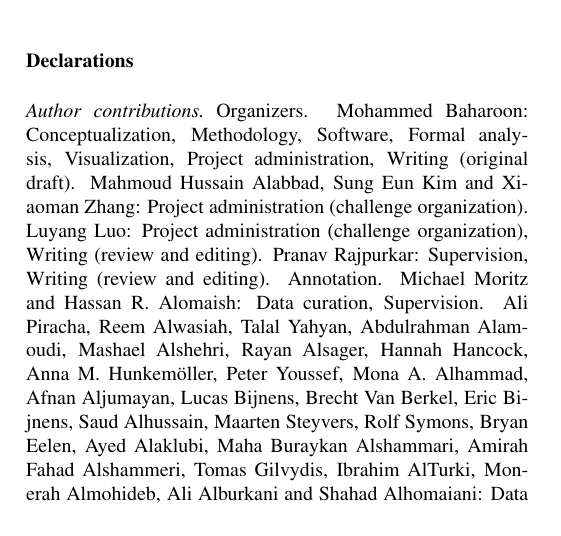
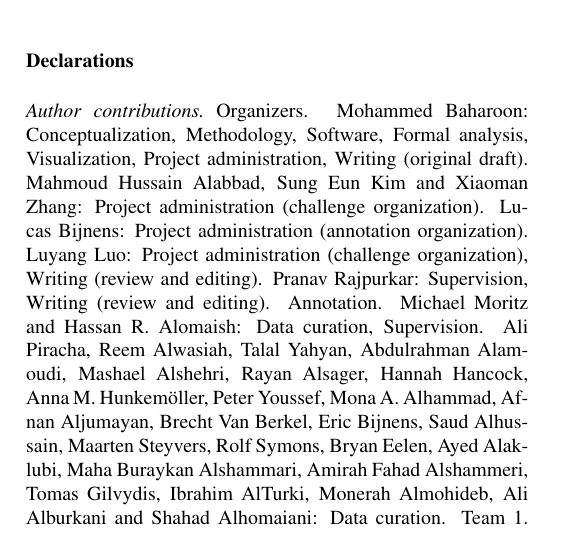
Before and after one commit to MohammedSB/rexgrounding-challenge-paper, a LaTeX paper (paper/main.tex): part of one column of page 12 of 23, cut so that both start at the same text. Compiled offline with pdfLaTeX.

Commit message:
Move Lucas Bijnens after Xiaoman Zhang; role annotation organization
Co-Authored-By: Claude Fable 5.1 <noreply@anthropic.com>

```diff
--- a/paper/main.tex
+++ b/paper/main.tex
@@ -1075,8 +1075,8 @@ new methods can be evaluated on the same hidden test set.
 \section*{Declarations}
 % =============================================================================
 \paragraph{Author contributions}
-Organizers. Mohammed Baharoon: Conceptualization, Methodology, Software, Formal analysis, Visualization, Project administration, Writing (original draft). Mahmoud Hussain Alabbad, Sung Eun Kim and Xiaoman Zhang: Project administration (challenge organization). Luyang Luo: Project administration (challenge organization), Writing (review and editing). Pranav Rajpurkar: Supervision, Writing (review and editing).
-Annotation. Michael Moritz and Hassan R. Alomaish: Data curation, Supervision. Ali Piracha, Reem Alwasiah, Talal Yahyan, Abdulrahman Alamoudi, Mashael Alshehri, Rayan Alsager, Hannah Hancock, Anna M. Hunkemöller, Peter Youssef, Mona A. Alhammad, Afnan Aljumayan, Lucas Bijnens, Brecht Van Berkel, Eric Bijnens, Saud Alhussain, Maarten Steyvers, Rolf Symons, Bryan Eelen, Ayed Alaklubi, Maha Buraykan Alshammari, Amirah Fahad Alshammeri, Tomas Gilvydis, Ibrahim AlTurki, Monerah Almohideb, Ali Alburkani and Shahad Alhomaiani: Data curation.
+Organizers. Mohammed Baharoon: Conceptualization, Methodology, Software, Formal analysis, Visualization, Project administration, Writing (original draft). Mahmoud Hussain Alabbad, Sung Eun Kim and Xiaoman Zhang: Project administration (challenge organization). Lucas Bijnens: Project administration (annotation organization). Luyang Luo: Project administration (challenge organization), Writing (review and editing). Pranav Rajpurkar: Supervision, Writing (review and editing).
+Annotation. Michael Moritz and Hassan R. Alomaish: Data curation, Supervision. Ali Piracha, Reem Alwasiah, Talal Yahyan, Abdulrahman Alamoudi, Mashael Alshehri, Rayan Alsager, Hannah Hancock, Anna M. Hunkemöller, Peter Youssef, Mona A. Alhammad, Afnan Aljumayan, Brecht Van Berkel, Eric Bijnens, Saud Alhussain, Maarten Steyvers, Rolf Symons, Bryan Eelen, Ayed Alaklubi, Maha Buraykan Alshammari, Amirah Fahad Alshammeri, Tomas Gilvydis, Ibrahim AlTurki, Monerah Almohideb, Ali Alburkani and Shahad Alhomaiani: Data curation.
 Team~1. Zirong Chen: Data curation, Methodology, Software, Validation. Jiayu Wang: Formal analysis, Investigation, Methodology, Software. Xi Ouyang: Methodology, Software, Validation, Visualization. Xiaodan Ye: Data curation, Formal analysis, Investigation. Weiqiu Jin: Data curation, Formal analysis, Investigation. Mingyang Yu: Formal analysis, Investigation, Software. Dijia Wu: Formal analysis, Investigation, Methodology, Writing (review and editing).
 Team~2. Kwang-Hyun Uhm: Conceptualization, Formal analysis, Investigation, Methodology, Project administration, Software, Supervision, Validation. Inhwa Son: Data curation, Formal analysis, Validation.
 Team~3. Rachel van~'t Hull: Conceptualization, Data curation, Formal analysis, Investigation, Methodology, Software, Validation, Visualization, Writing (original draft). Kevin Groot Lipman: Conceptualization, Methodology, Resources, Software, Supervision, Writing (review and editing). Tim Veenboer: Methodology, Resources. Cees Snoek: Supervision.
```
Also changed, not shown: paper/main.tex (2 more changed lines), 2 other files.
